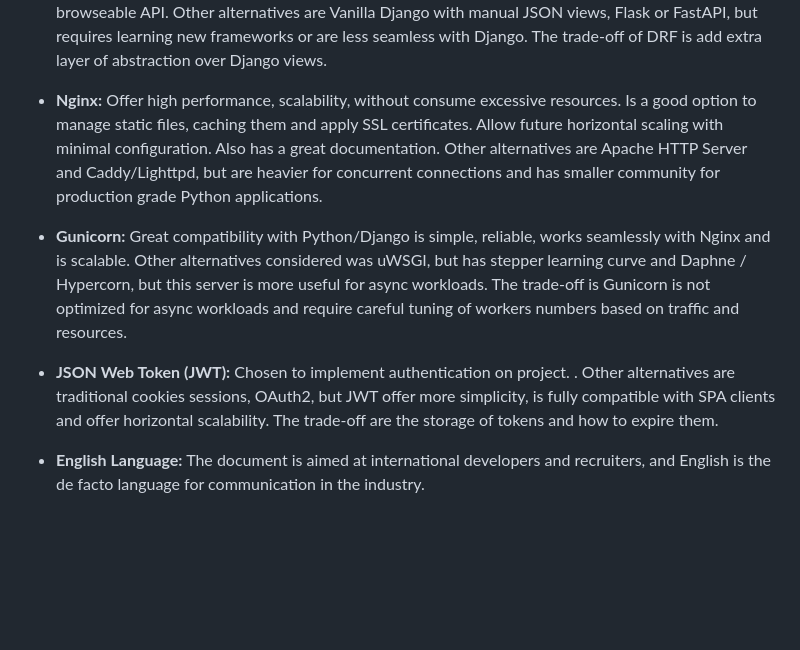
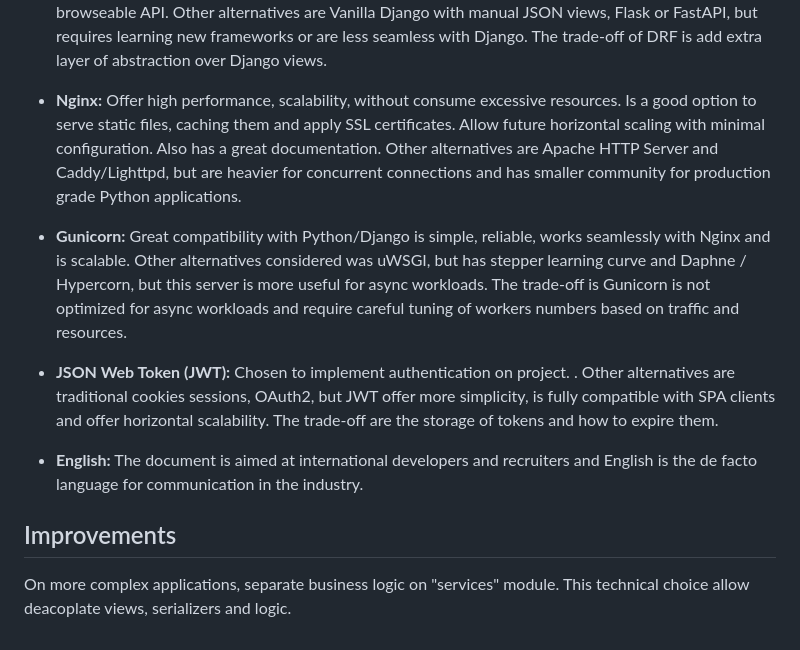
Before and after one commit to arielb0/scull_suite_backend, a Markdown page: README.md, the part around the change printed below. Rendered like a GitHub page; blank space fills up the shorter version.

```diff
--- a/README.md
+++ b/README.md
@@ -93,7 +96,7 @@ but requires learning new frameworks or are less seamless with Django.
 The trade-off of DRF is add extra layer of abstraction over Django views.
 
 - **Nginx:** Offer high performance, scalability, without consume excessive resources.
-Is a good option to manage static files, caching them and apply SSL certificates. Allow
+Is a good option to serve static files, caching them and apply SSL certificates. Allow
 future horizontal scaling with minimal configuration. Also has a great documentation. Other
 alternatives are Apache HTTP Server and Caddy/Lighttpd, but are heavier for concurrent connections
 and has smaller community for production grade Python applications.
@@ -109,6 +112,12 @@ numbers based on traffic and resources.
 offer more simplicity, is fully compatible with SPA clients and offer horizontal
 scalability. The trade-off are the storage of tokens and how to expire them.
 
-- **English Language:** The document is aimed at international developers
-and recruiters, and English is the de facto language for communication
+- **English:** The document is aimed at international developers
+and recruiters and English is the de facto language for communication
 in the industry.
+
+## Improvements
+
+On more complex applications, separate business logic on "services"
+module. This technical choice allow deacoplate views, serializers
+and logic.
```
Also changed, not shown: other parts of README.md (+24 -21 lines).
